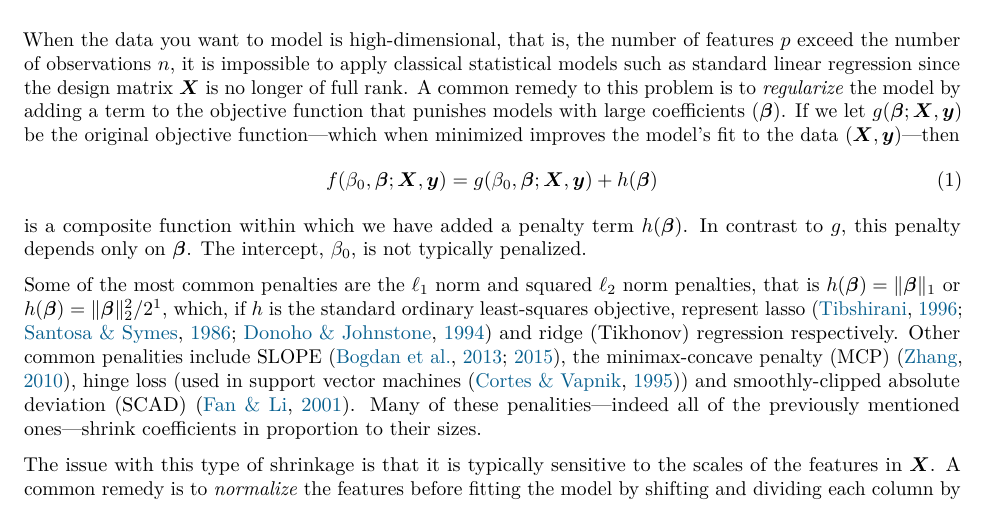
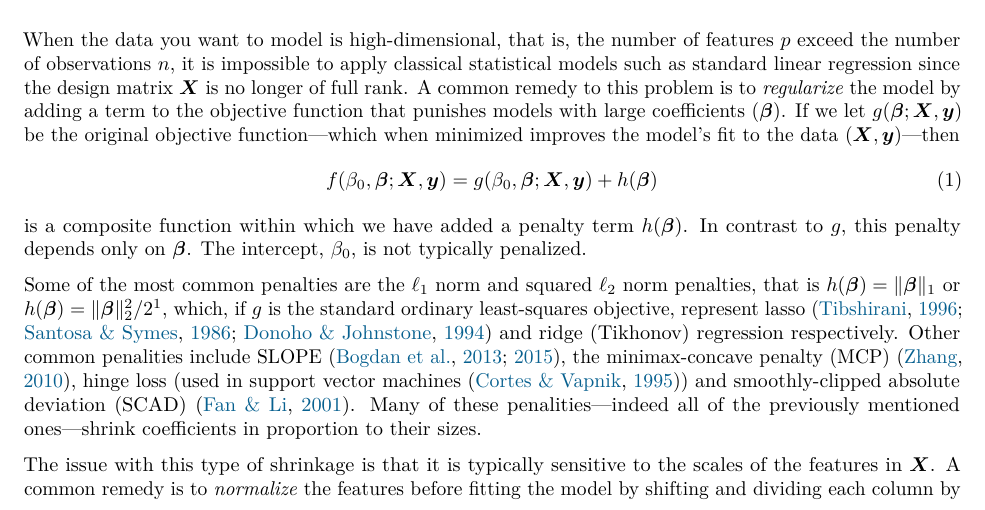
Before and after one commit to jolars/normreg, a LaTeX paper (paper/main.tex, which reads paper/tex/introduction.tex): part of page 1 of 28, cut so that both start at the same text. Compiled offline with pdfLaTeX.

Commit message:
fix: h -> g

```diff
--- a/paper/tex/introduction.tex
+++ b/paper/tex/introduction.tex
@@ -19,7 +19,7 @@ contrast to \(g\), this penalty depends only on \(\vec{\beta}\). The intercept,
 Some of the most common penalties are the \(\ell_1\) norm and squared \(\ell_2\) norm
 penalties, that is \(h(\vec\beta) = \lVert \vec\beta \rVert_1\) or \(h(\vec\beta) = \lVert
 \vec\beta \rVert_2^2/2\)\footnote{Division by two in this case is used only for
-  convenience.}, which, if \(h\) is the standard ordinary least-squares objective, represent
+  convenience.}, which, if \(g\) is the standard ordinary least-squares objective, represent
 lasso~\citep{tibshirani1996,santosa1986,donoho1994} and ridge (Tikhonov) regression
 respectively. Other common penalities include SLOPE~\citep{bogdan2013,bogdan2015}, the
 minimax-concave penalty (MCP)~\citep{zhang2010}, hinge loss (used in support vector
```
